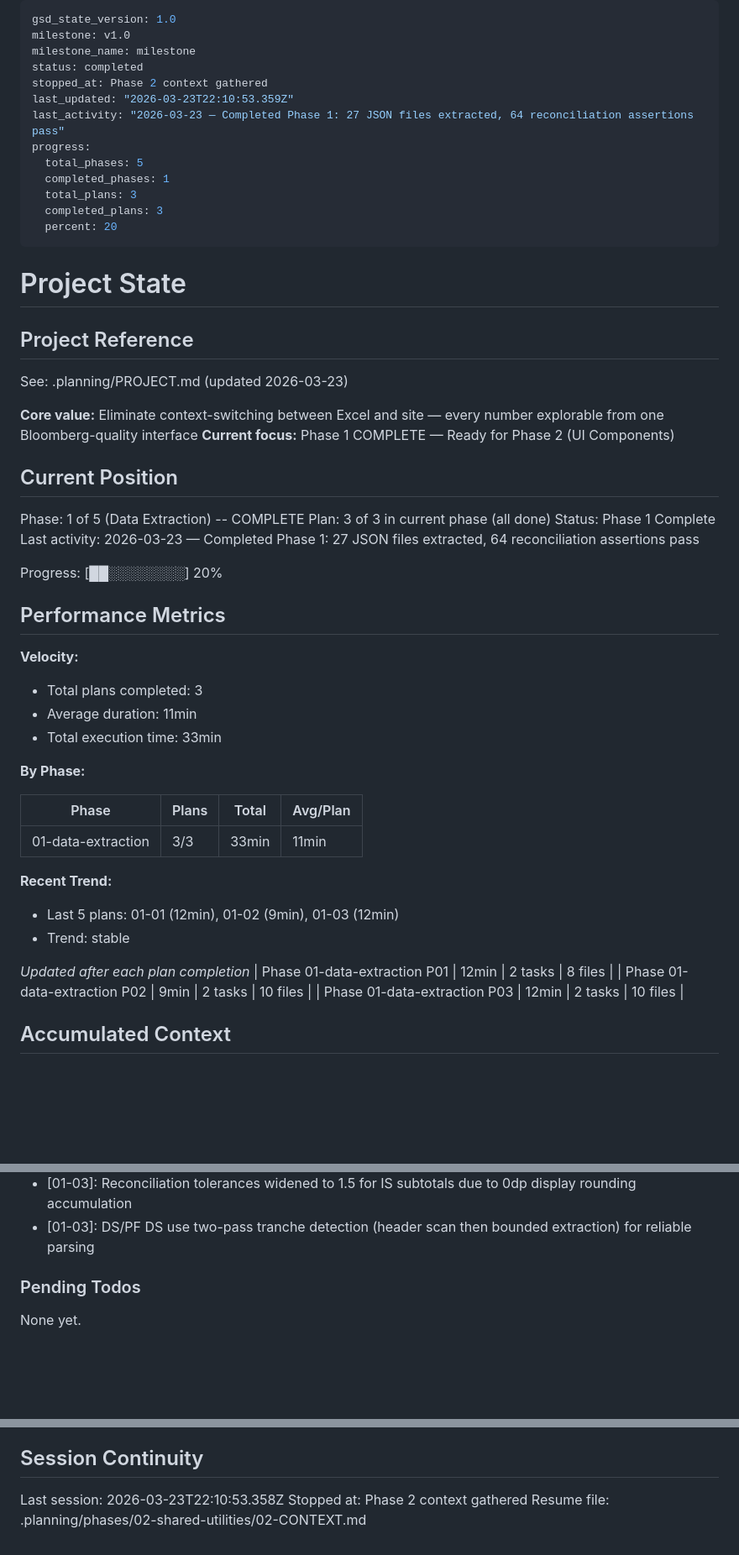
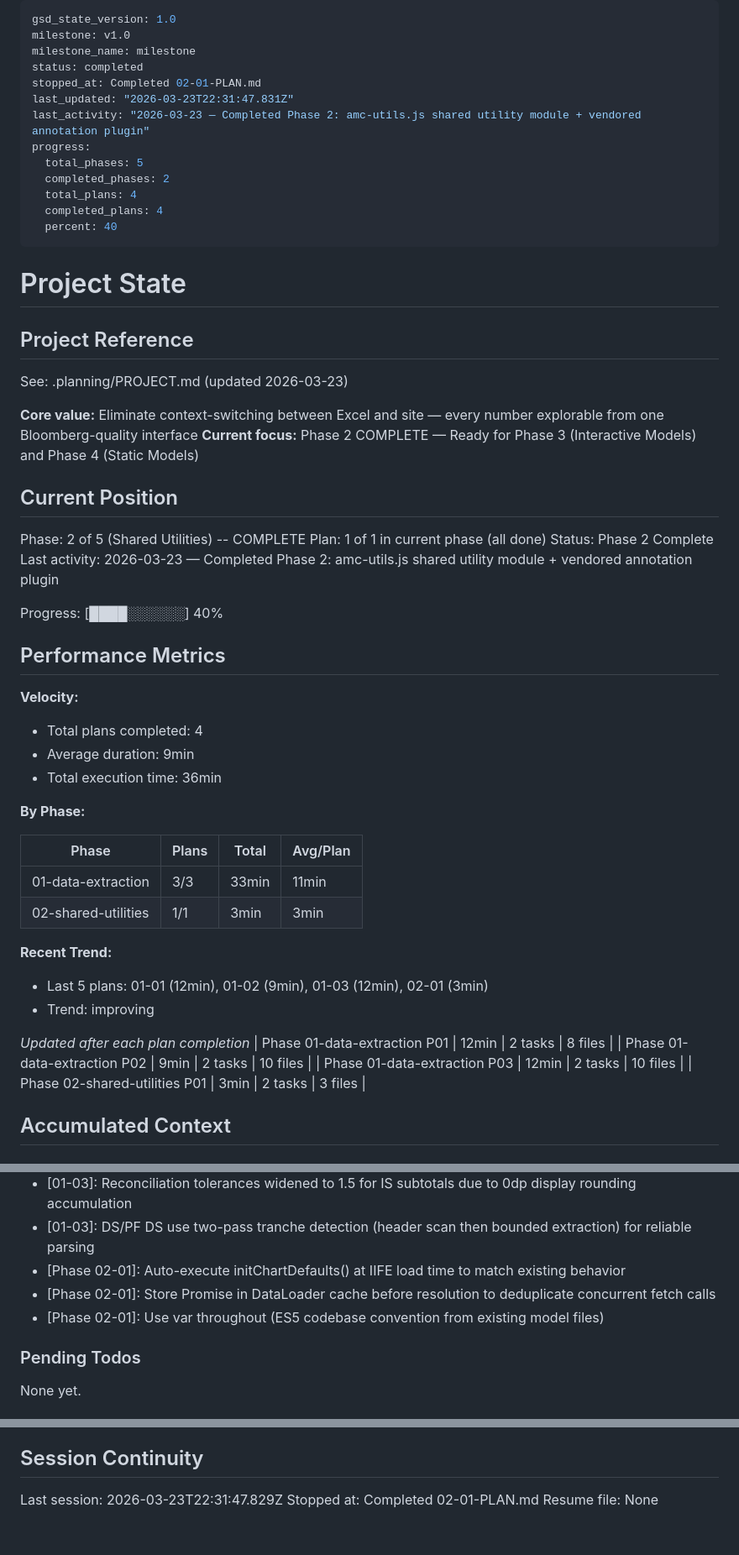
Before and after one commit to delton4/amc-debt-navigator, a Markdown page: .planning/STATE.md, 3 parts joined by grey strips. Shown at 84% size. Rendered like a GitHub page; blank space fills up the shorter version.

Commit message:
docs(02-01): complete shared utilities plan
- SUMMARY.md with dependency graph, decisions, self-check
- STATE.md updated to Phase 2 complete, 40% progress
- ROADMAP.md Phase 02 marked complete
- Requirements DATA-04, DATA-05, DATA-06 marked complete

Co-Authored-By: Claude Opus 4.6 (1M context) <noreply@anthropic.com>

```diff
--- a/.planning/STATE.md
+++ b/.planning/STATE.md
@@ -3,15 +3,15 @@ gsd_state_version: 1.0
 milestone: v1.0
 milestone_name: milestone
 status: completed
-stopped_at: Phase 2 context gathered
-last_updated: "2026-03-23T22:10:53.359Z"
-last_activity: "2026-03-23 — Completed Phase 1: 27 JSON files extracted, 64 reconciliation assertions pass"
+stopped_at: Completed 02-01-PLAN.md
+last_updated: "2026-03-23T22:31:47.831Z"
+last_activity: "2026-03-23 — Completed Phase 2: amc-utils.js shared utility module + vendored annotation plugin"
 progress:
   total_phases: 5
-  completed_phases: 1
-  total_plans: 3
-  completed_plans: 3
-  percent: 20
+  completed_phases: 2
+  total_plans: 4
+  completed_plans: 4
+  percent: 40
 ---
 
 # Project State
@@ -21,38 +21,40 @@ progress:
 See: .planning/PROJECT.md (updated 2026-03-23)
 
 **Core value:** Eliminate context-switching between Excel and site — every number explorable from one Bloomberg-quality interface
-**Current focus:** Phase 1 COMPLETE — Ready for Phase 2 (UI Components)
+**Current focus:** Phase 2 COMPLETE — Ready for Phase 3 (Interactive Models) and Phase 4 (Static Models)
 
 ## Current Position
 
-Phase: 1 of 5 (Data Extraction) -- COMPLETE
-Plan: 3 of 3 in current phase (all done)
-Status: Phase 1 Complete
-Last activity: 2026-03-23 — Completed Phase 1: 27 JSON files extracted, 64 reconciliation assertions pass
+Phase: 2 of 5 (Shared Utilities) -- COMPLETE
+Plan: 1 of 1 in current phase (all done)
+Status: Phase 2 Complete
+Last activity: 2026-03-23 — Completed Phase 2: amc-utils.js shared utility module + vendored annotation plugin
 
-Progress: [██░░░░░░░░] 20%
+Progress: [████░░░░░░] 40%
 
 ## Performance Metrics
 
 **Velocity:**
-- Total plans completed: 3
-- Average duration: 11min
-- Total execution time: 33min
+- Total plans completed: 4
+- Average duration: 9min
+- Total execution time: 36min
 
 **By Phase:**
 
 | Phase | Plans | Total | Avg/Plan |
 |-------|-------|-------|----------|
 | 01-data-extraction | 3/3 | 33min | 11min |
+| 02-shared-utilities | 1/1 | 3min | 3min |
 
 **Recent Trend:**
-- Last 5 plans: 01-01 (12min), 01-02 (9min), 01-03 (12min)
-- Trend: stable
+- Last 5 plans: 01-01 (12min), 01-02 (9min), 01-03 (12min), 02-01 (3min)
+- Trend: improving
 
 *Updated after each plan completion*
 | Phase 01-data-extraction P01 | 12min | 2 tasks | 8 files |
 | Phase 01-data-extraction P02 | 9min | 2 tasks | 10 files |
 | Phase 01-data-extraction P03 | 12min | 2 tasks | 10 files |
+| Phase 02-shared-utilities P01 | 3min | 2 tasks | 3 files |
 
 ## Accumulated Context
 
@@ -73,6 +75,9 @@ Recent decisions affecting current work:
 - [01-03]: Recoveries use entity-breakdown format (not multi-EV-scenario) matching actual Excel structure
 - [01-03]: Reconciliation tolerances widened to 1.5 for IS subtotals due to 0dp display rounding accumulation
 - [01-03]: DS/PF DS use two-pass tranche detection (header scan then bounded extraction) for reliable parsing
+- [Phase 02-01]: Auto-execute initChartDefaults() at IIFE load time to match existing behavior
+- [Phase 02-01]: Store Promise in DataLoader cache before resolution to deduplicate concurrent fetch calls
+- [Phase 02-01]: Use var throughout (ES5 codebase convention from existing model files)
 
 ### Pending Todos
 
@@ -85,6 +90,6 @@ None yet.
 
 ## Session Continuity
 
-Last session: 2026-03-23T22:10:53.358Z
-Stopped at: Phase 2 context gathered
-Resume file: .planning/phases/02-shared-utilities/02-CONTEXT.md
+Last session: 2026-03-23T22:31:47.829Z
+Stopped at: Completed 02-01-PLAN.md
+Resume file: None
```
Also changed, not shown: .planning/REQUIREMENTS.md (+6 -6 lines), 1 other file.
